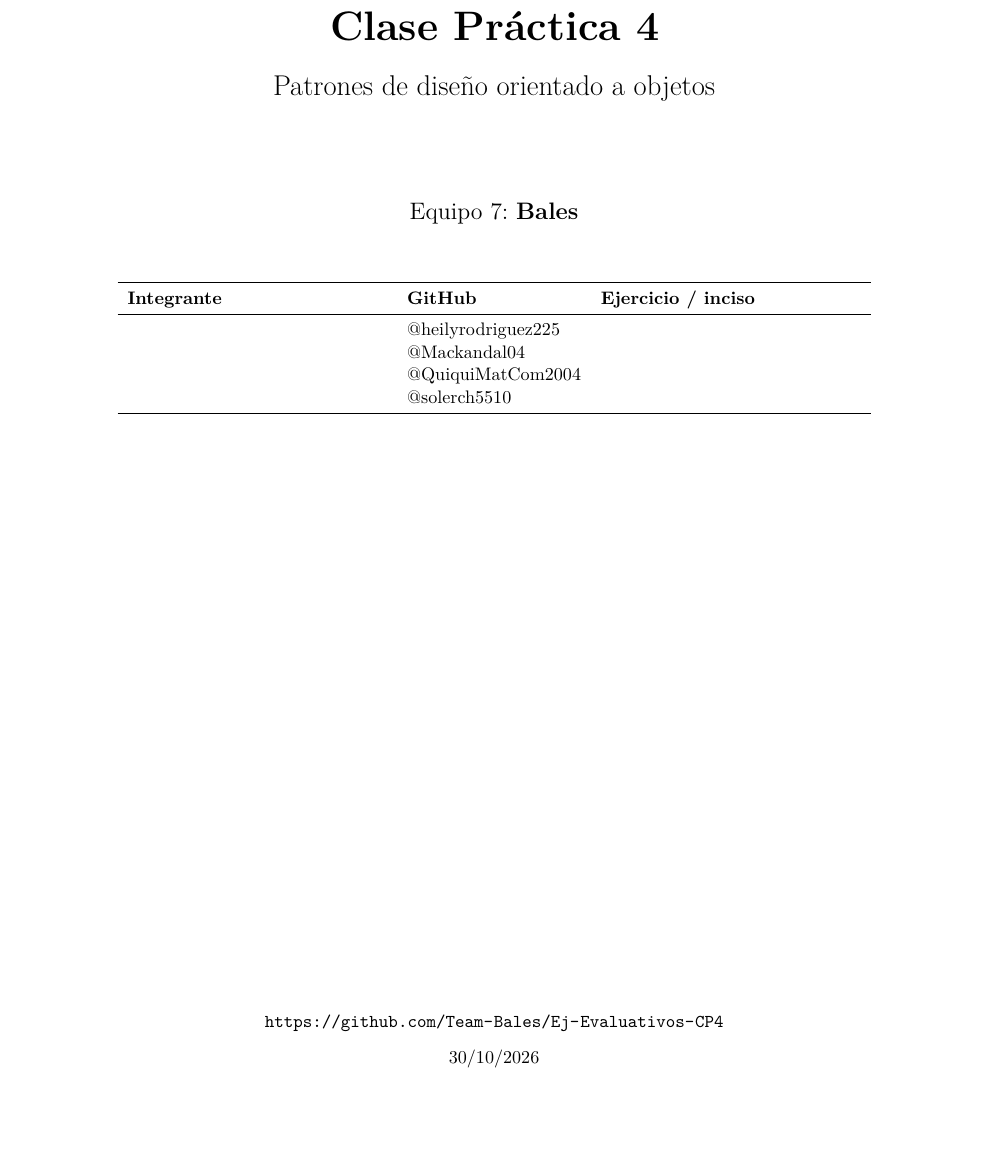
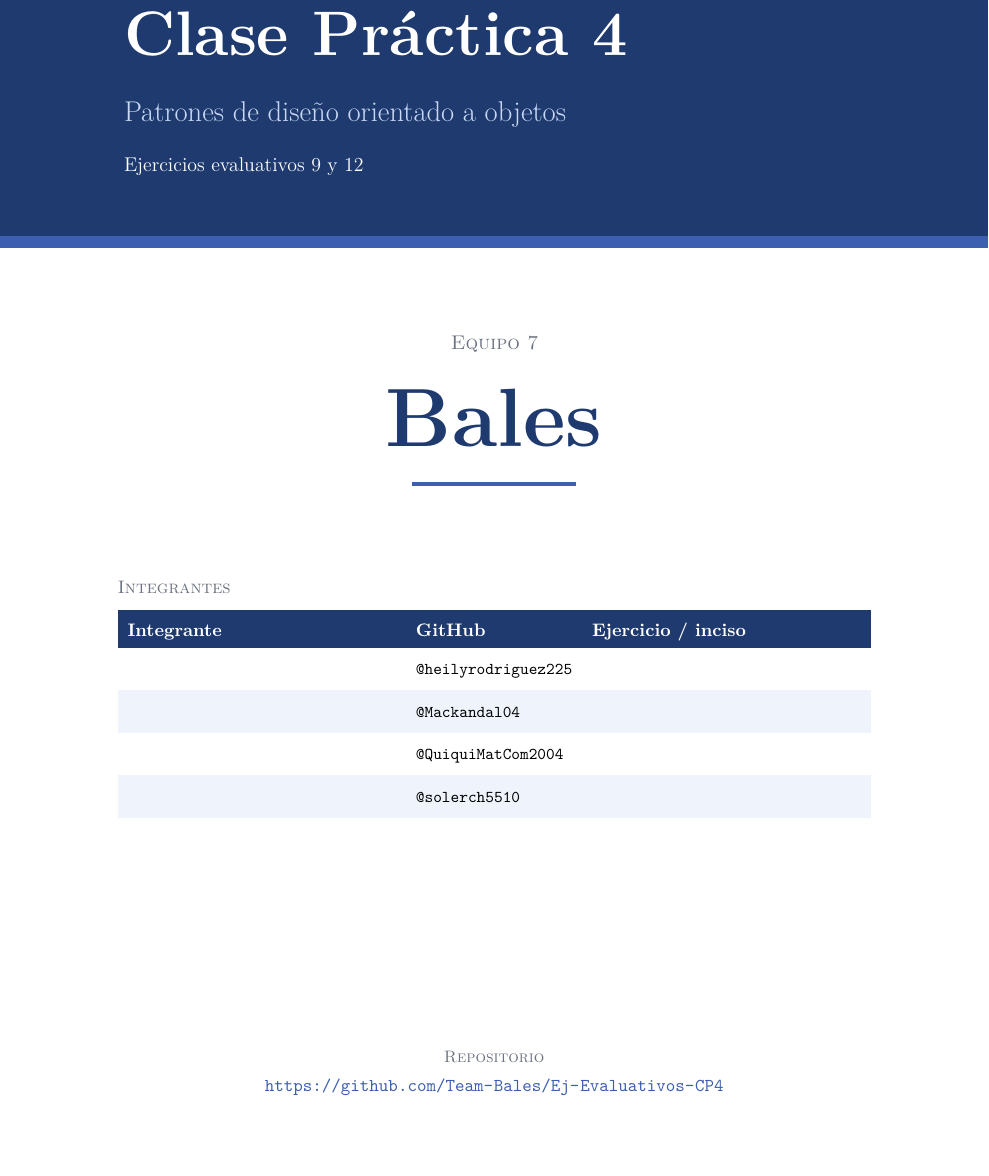
Before and after one commit to Team-Bales/Ej-Evaluativos-CP4, a LaTeX document (latex/main.tex, which reads latex/preambulo.tex): part of page 1 of 4, cut so that both start at the same text, the shorter picture padded with empty space. Compiled offline with pdfLaTeX.

Commit message:
Portada: nuevo diseño y sin fecha de entrega
- Franja superior con la asignatura, el título y los ejercicios (9 y 12)
- Nombre del equipo destacado y tabla de integrantes con cabecera de
  color y filas alternas
- URL del repositorio al pie
- Se quita la fecha de entrega
- preambulo.tex: xcolor con la opción table, TikZ y la paleta de la
  portada (la misma azul de los diagramas)

Co-Authored-By: Claude Opus 5.5 <noreply@anthropic.com>

```diff
--- a/latex/main.tex
+++ b/latex/main.tex
@@ -7,31 +7,57 @@
 \begin{document}
 
 % ---------- Portada ----------
-% Debe coincidir con la tabla de miembros del README principal.
+% La tabla de integrantes debe coincidir con la tabla de miembros del README principal.
 \begin{titlepage}
-  \centering
-  {\large Ingeniería de Software\par}
-  \vspace{1.5cm}
-  {\Huge\bfseries Clase Práctica 4\par}
-  \vspace{0.4cm}
-  {\LARGE Patrones de diseño orientado a objetos\par}
-  \vspace{2cm}
-  {\Large Equipo 7: \textbf{Bales}\par}
-  \vspace{1.2cm}
-  \begin{tabularx}{\textwidth}{>{\raggedright\arraybackslash}X l >{\raggedright\arraybackslash}X}
-    \toprule
-    \textbf{Integrante} & \textbf{GitHub} & \textbf{Ejercicio / inciso} \\
-    \midrule
-     & @heilyrodriguez225 & \\
-     & @Mackandal04 & \\
-     & @QuiquiMatCom2004 & \\
-     & @solerch5510 & \\
-    \bottomrule
-  \end{tabularx}
+  \begin{tikzpicture}[remember picture, overlay]
+    % Franja superior con el título
+    \fill[portadaoscuro] (current page.north west) rectangle ([yshift=-8cm]current page.north east);
+    \fill[portadaacento] ([yshift=-8cm]current page.north west) rectangle ([yshift=-8.25cm]current page.north east);
+    \node[anchor=north west, text=portadaclaro, font=\large\scshape]
+      at ([xshift=2.5cm, yshift=-2.2cm]current page.north west) {Ingeniería de Software};
+    \node[anchor=north west, text=white, font=\fontsize{38}{42}\selectfont\bfseries]
+      at ([xshift=2.5cm, yshift=-3.1cm]current page.north west) {Clase Práctica 4};
+    \node[anchor=north west, text=portadaclaro, font=\LARGE]
+      at ([xshift=2.5cm, yshift=-5cm]current page.north west) {Patrones de diseño orientado a objetos};
+    \node[anchor=north west, text=white, font=\large]
+      at ([xshift=2.5cm, yshift=-6.2cm]current page.north west) {Ejercicios evaluativos 9 y 12};
+    % Franja inferior
+    \fill[portadaoscuro] (current page.south west) rectangle ([yshift=1cm]current page.south east);
+  \end{tikzpicture}
+
+  \vspace*{6.6cm}
+
+  \begin{center}
+    {\color{portadagris}\large\scshape Equipo 7\par}
+    \vspace{0.1cm}
+    {\color{portadaoscuro}\fontsize{50}{56}\selectfont\bfseries Bales\par}
+    \vspace{0.35cm}
+    {\color{portadaacento}\rule{3.5cm}{2.5pt}\par}
+  \end{center}
+
+  \vspace{1.4cm}
+
+  \noindent{\color{portadagris}\scshape Integrantes\par}
+  \vspace{0.3cm}
+  {\renewcommand{\arraystretch}{1.7}%
+  \rowcolors{2}{portadafila}{white}\noindent%
+  \begin{tabularx}{\textwidth}{>{\raggedright\arraybackslash}X >{\ttfamily\small}l >{\raggedright\arraybackslash}X}
+    \rowcolor{portadaoscuro}
+    \textcolor{white}{\textbf{Integrante}} & \textcolor{white}{\rmfamily\normalsize\textbf{GitHub}} & \textcolor{white}{\textbf{Ejercicio / inciso}} \\
+     & @heilyrodriguez225 &  \\
+     & @Mackandal04 &  \\
+     & @QuiquiMatCom2004 &  \\
+     & @solerch5510 &  \\
+  \end{tabularx}\par}
+
   \vfill
-  {\url{https://github.com/Team-Bales/Ej-Evaluativos-CP4}\par}
-  \vspace{0.3cm}
-  {30/10/2026\par}
+
+  \begin{center}
+    {\color{portadagris}\small\scshape Repositorio\par}
+    \vspace{0.15cm}
+    {\color{portadaacento}\url{https://github.com/Team-Bales/Ej-Evaluativos-CP4}\par}
+  \end{center}
+  \vspace{0.6cm}
 \end{titlepage}
 
 \tableofcontents
--- a/latex/preambulo.tex
+++ b/latex/preambulo.tex
@@ -19,7 +19,15 @@
 \usepackage{caption}
 \usepackage{enumitem}
 \usepackage{amsmath}
-\usepackage{xcolor}
+\usepackage[table]{xcolor}
+\usepackage{tikz}
+
+% ---------- Colores de la portada (misma paleta que los diagramas) ----------
+\definecolor{portadaoscuro}{HTML}{1E3A6E}
+\definecolor{portadaacento}{HTML}{3D5FB0}
+\definecolor{portadaclaro}{HTML}{C9D8F5}
+\definecolor{portadagris}{HTML}{6B7280}
+\definecolor{portadafila}{HTML}{EEF3FC}
 \usepackage{listings}
 \usepackage[hidelinks]{hyperref}
 
```
